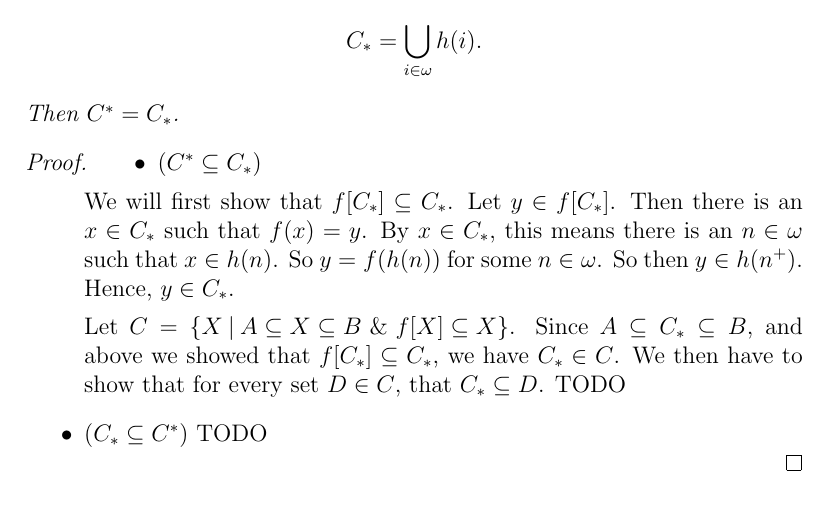
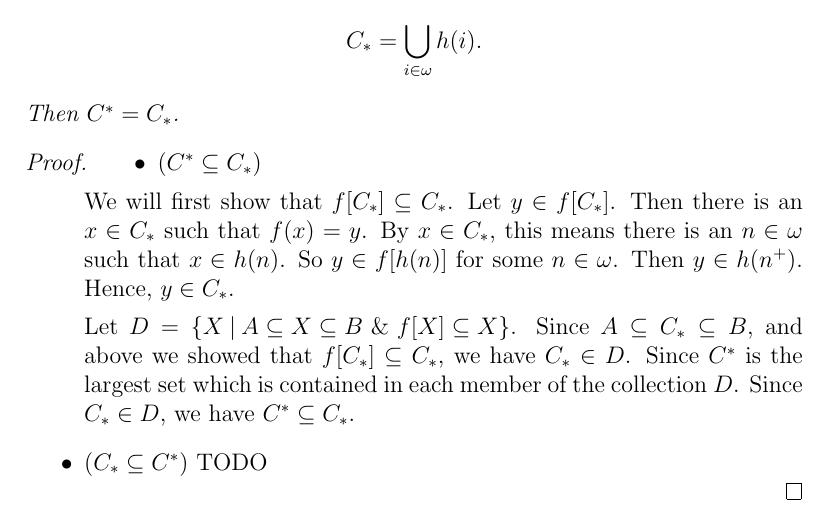
Before and after one commit to lukevand/textbook_writeups, a LaTeX document (enderton_elementsOfSetTheory.tex): part of page 21 of 22, cut so that both start at the same text. Compiled offline with pdfLaTeX.

Commit message:
Fix => in natural numbers 9

```diff
--- a/enderton_elementsOfSetTheory.tex
+++ b/enderton_elementsOfSetTheory.tex
@@ -1069,9 +1069,18 @@ The proof that $k \in T$ implies $k^+ \in T$ is similar to Theorem 4H.
   \begin{itemize}
     \item ($C^* \subseteq C_*$)
 
-      We will first show that $f[C_*] \subseteq C_*$. Let $y \in f[C_*]$. Then there is an $x \in C_*$ such that $f(x) = y$. By $x \in C_*$, this means there is an $n \in \omega$ such that $x \in h(n)$. So $y = f(h(n))$ for some $n \in \omega$. So then $y \in h(n^+)$. Hence, $y \in C_*$.
+      We will first show that $f[C_*] \subseteq C_*$. Let $y \in
+      f[C_*]$. Then there is an $x \in C_*$ such that $f(x) = y$.
+      By $x \in C_*$, this means there is an $n \in \omega$ such that
+      $x \in h(n)$. So $y \in f[h(n)]$ for some $n \in \omega$.
+      Then $y \in h(n^+)$. Hence, $y \in C_*$.
 
-      Let $C = \Set*{X \st A \subseteq X \subseteq B \ \&\ f[X] \subseteq X}$. Since $A \subseteq C_* \subseteq B$, and above we showed that $f[C_*] \subseteq C_*$, we have $C_* \in C$. We then have to show that for every set $D \in C$, that $C_* \subseteq D$. TODO
+      Let $D = \Set*{X \st A \subseteq X \subseteq B \ \&\ f[X] \subseteq X}$.
+      Since $A \subseteq C_* \subseteq B$, and above we showed that $f[C_*]
+      \subseteq C_*$, we have $C_* \in D$.
+      Since $C^*$ is the largest set which is contained in each
+      member of the collection $D$. Since $C_* \in D$, we have
+      $C^* \subseteq C_*$.
 
     \item ($C_* \subseteq C^*$) TODO
   \end{itemize}
```
